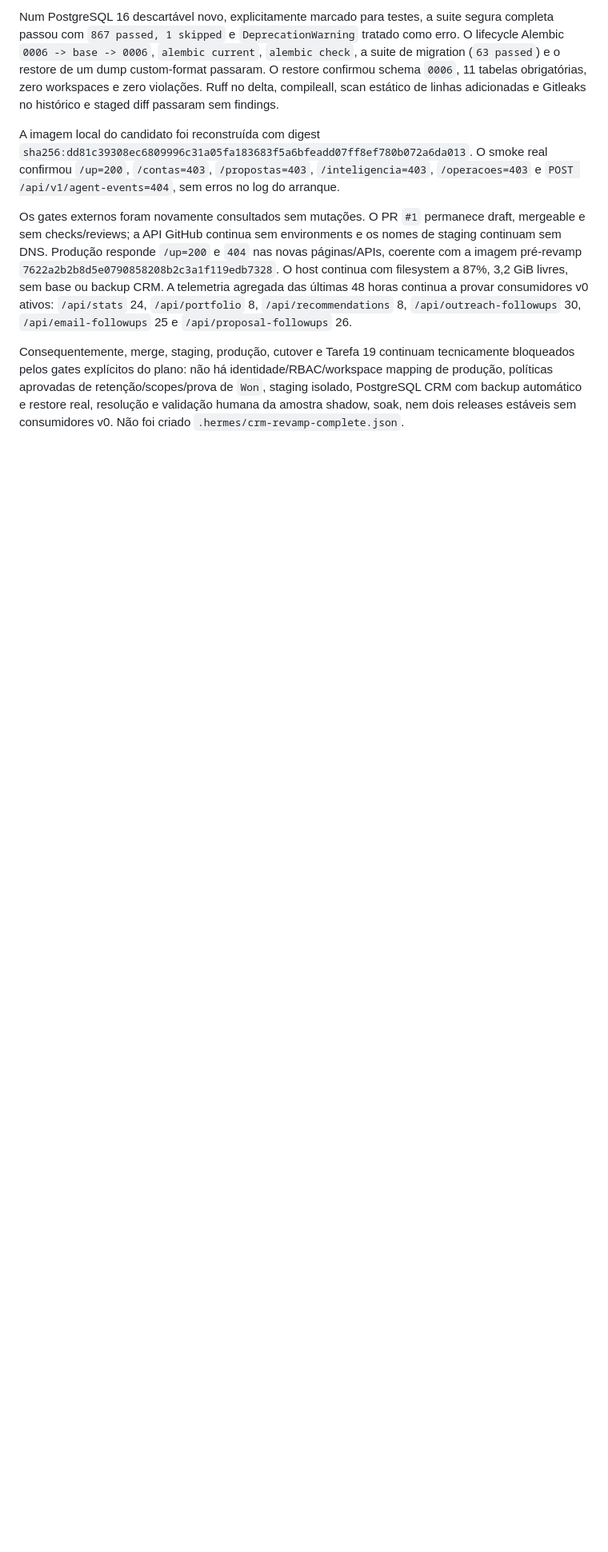
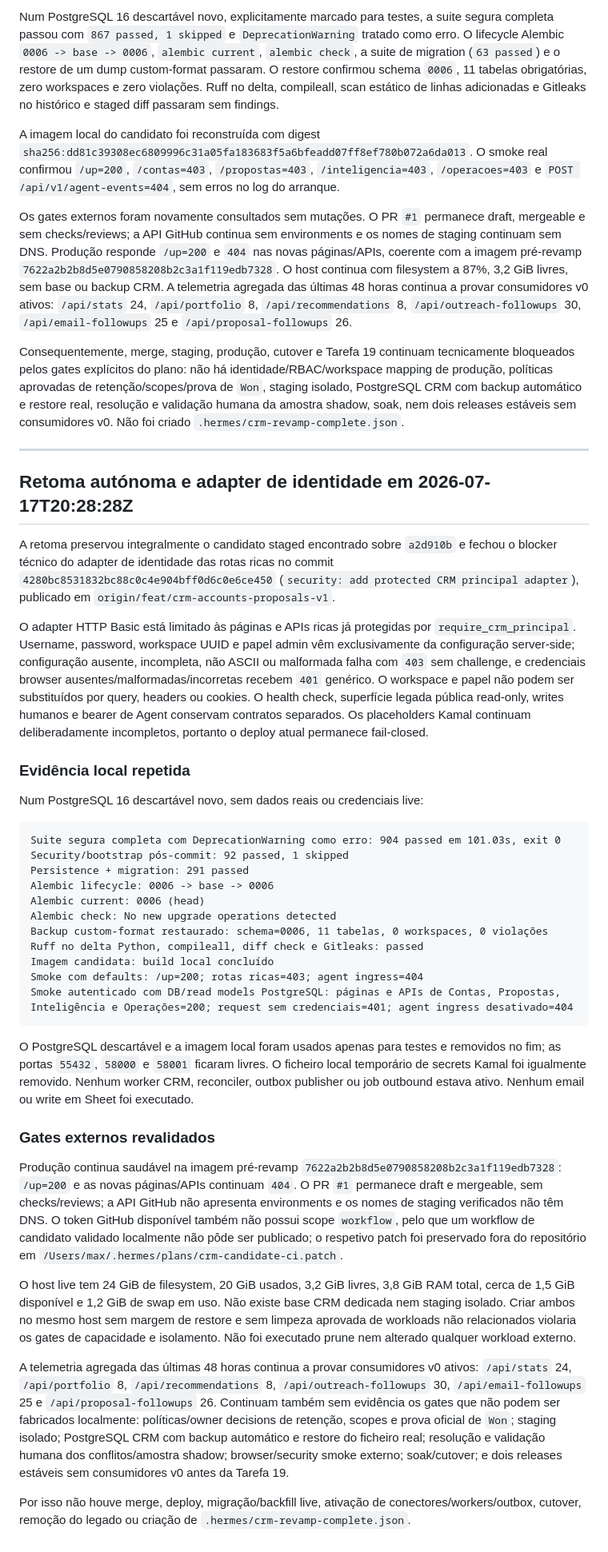
Before and after one commit to zelusototmayor/lead-automation, a Markdown page: docs/crm/CURRENT_STATE.md, the part around the change. Shown at 80% size. Drawn GitHub-style; blank space fills up the shorter version.

Commit message:
docs: record protected CRM identity verification

````diff
--- a/docs/crm/CURRENT_STATE.md
+++ b/docs/crm/CURRENT_STATE.md
@@ -711,3 +711,41 @@ A imagem local do candidato foi reconstruída com digest `sha256:dd81c39308ec680
 Os gates externos foram novamente consultados sem mutações. O PR `#1` permanece draft, mergeable e sem checks/reviews; a API GitHub continua sem environments e os nomes de staging continuam sem DNS. Produção responde `/up=200` e `404` nas novas páginas/APIs, coerente com a imagem pré-revamp `7622a2b2b8d5e0790858208b2c3a1f119edb7328`. O host continua com filesystem a 87%, 3,2 GiB livres, sem base ou backup CRM. A telemetria agregada das últimas 48 horas continua a provar consumidores v0 ativos: `/api/stats` 24, `/api/portfolio` 8, `/api/recommendations` 8, `/api/outreach-followups` 30, `/api/email-followups` 25 e `/api/proposal-followups` 26.
 
 Consequentemente, merge, staging, produção, cutover e Tarefa 19 continuam tecnicamente bloqueados pelos gates explícitos do plano: não há identidade/RBAC/workspace mapping de produção, políticas aprovadas de retenção/scopes/prova de `Won`, staging isolado, PostgreSQL CRM com backup automático e restore real, resolução e validação humana da amostra shadow, soak, nem dois releases estáveis sem consumidores v0. Não foi criado `.hermes/crm-revamp-complete.json`.
+
+---
+
+## Retoma autónoma e adapter de identidade em 2026-07-17T20:28:28Z
+
+A retoma preservou integralmente o candidato staged encontrado sobre `a2d910b` e fechou o blocker técnico do adapter de identidade das rotas ricas no commit `4280bc8531832bc88c0c4e904bff0d6c0e6ce450` (`security: add protected CRM principal adapter`), publicado em `origin/feat/crm-accounts-proposals-v1`.
+
+O adapter HTTP Basic está limitado às páginas e APIs ricas já protegidas por `require_crm_principal`. Username, password, workspace UUID e papel admin vêm exclusivamente da configuração server-side; configuração ausente, incompleta, não ASCII ou malformada falha com `403` sem challenge, e credenciais browser ausentes/malformadas/incorretas recebem `401` genérico. O workspace e papel não podem ser substituídos por query, headers ou cookies. O health check, superfície legada pública read-only, writes humanos e bearer de Agent conservam contratos separados. Os placeholders Kamal continuam deliberadamente incompletos, portanto o deploy atual permanece fail-closed.
+
+### Evidência local repetida
+
+Num PostgreSQL 16 descartável novo, sem dados reais ou credenciais live:
+
+```text
+Suite segura completa com DeprecationWarning como erro: 904 passed em 101.03s, exit 0
+Security/bootstrap pós-commit: 92 passed, 1 skipped
+Persistence + migration: 291 passed
+Alembic lifecycle: 0006 -> base -> 0006
+Alembic current: 0006 (head)
+Alembic check: No new upgrade operations detected
+Backup custom-format restaurado: schema=0006, 11 tabelas, 0 workspaces, 0 violações
+Ruff no delta Python, compileall, diff check e Gitleaks: passed
+Imagem candidata: build local concluído
+Smoke com defaults: /up=200; rotas ricas=403; agent ingress=404
+Smoke autenticado com DB/read models PostgreSQL: páginas e APIs de Contas, Propostas, Inteligência e Operações=200; request sem credenciais=401; agent ingress desativado=404
+```
+
+O PostgreSQL descartável e a imagem local foram usados apenas para testes e removidos no fim; as portas `55432`, `58000` e `58001` ficaram livres. O ficheiro local temporário de secrets Kamal foi igualmente removido. Nenhum worker CRM, reconciler, outbox publisher ou job outbound estava ativo. Nenhum email ou write em Sheet foi executado.
+
+### Gates externos revalidados
+
+Produção continua saudável na imagem pré-revamp `7622a2b2b8d5e0790858208b2c3a1f119edb7328`: `/up=200` e as novas páginas/APIs continuam `404`. O PR `#1` permanece draft e mergeable, sem checks/reviews; a API GitHub não apresenta environments e os nomes de staging verificados não têm DNS. O token GitHub disponível também não possui scope `workflow`, pelo que um workflow de candidato validado localmente não pôde ser publicado; o respetivo patch foi preservado fora do repositório em `/Users/max/.hermes/plans/crm-candidate-ci.patch`.
+
+O host live tem 24 GiB de filesystem, 20 GiB usados, 3,2 GiB livres, 3,8 GiB RAM total, cerca de 1,5 GiB disponível e 1,2 GiB de swap em uso. Não existe base CRM dedicada nem staging isolado. Criar ambos no mesmo host sem margem de restore e sem limpeza aprovada de workloads não relacionados violaria os gates de capacidade e isolamento. Não foi executado prune nem alterado qualquer workload externo.
+
+A telemetria agregada das últimas 48 horas continua a provar consumidores v0 ativos: `/api/stats` 24, `/api/portfolio` 8, `/api/recommendations` 8, `/api/outreach-followups` 30, `/api/email-followups` 25 e `/api/proposal-followups` 26. Continuam também sem evidência os gates que não podem ser fabricados localmente: políticas/owner decisions de retenção, scopes e prova oficial de `Won`; staging isolado; PostgreSQL CRM com backup automático e restore do ficheiro real; resolução e validação humana dos conflitos/amostra shadow; browser/security smoke externo; soak/cutover; e dois releases estáveis sem consumidores v0 antes da Tarefa 19.
+
+Por isso não houve merge, deploy, migração/backfill live, ativação de conectores/workers/outbox, cutover, remoção do legado ou criação de `.hermes/crm-revamp-complete.json`.
````
